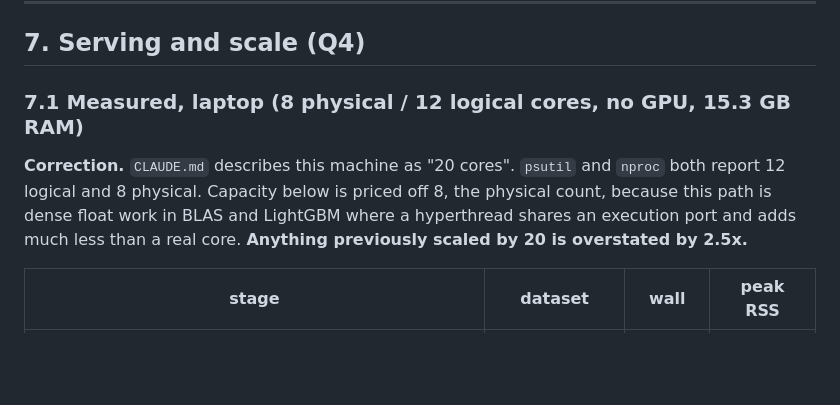
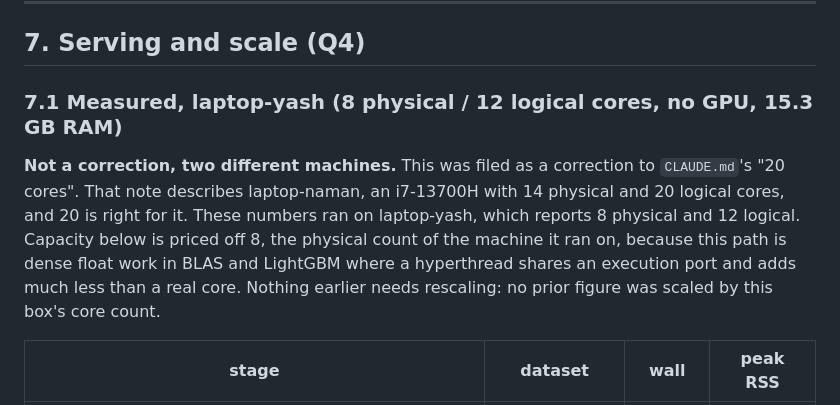
Before and after one commit to the-neemon/ire-a2, a Markdown page: docs/REPORT-NOTES.md, the part around the change. GitHub-like rendering; blank space fills up the shorter version.

```diff
--- a/docs/REPORT-NOTES.md
+++ b/docs/REPORT-NOTES.md
@@ -356,12 +356,15 @@ is not done until a violation has been injected and watched to fail.
 
 ## 7. Serving and scale (Q4)
 
-### 7.1 Measured, laptop (**8 physical / 12 logical cores**, no GPU, 15.3 GB RAM)
+### 7.1 Measured, laptop-yash (**8 physical / 12 logical cores**, no GPU, 15.3 GB RAM)
 
-**Correction.** `CLAUDE.md` describes this machine as "20 cores". `psutil` and `nproc` both
-report 12 logical and 8 physical. Capacity below is priced off 8, the physical count, because
+**Not a correction, two different machines.** This was filed as a correction to `CLAUDE.md`'s
+"20 cores". That note describes laptop-naman, an i7-13700H with 14 physical and 20 logical
+cores, and 20 is right for it. These numbers ran on laptop-yash, which reports 8 physical and
+12 logical. Capacity below is priced off 8, the physical count of the machine it ran on, because
 this path is dense float work in BLAS and LightGBM where a hyperthread shares an execution port
-and adds much less than a real core. **Anything previously scaled by 20 is overstated by 2.5x.**
+and adds much less than a real core. Nothing earlier needs rescaling: no prior figure was
+scaled by this box's core count.
 
 | stage | dataset | wall | peak RSS |
 |---|---|---|---|
```
Also changed, not shown: docs/report/q4-serving-and-scale.md (+7 -4 lines).
